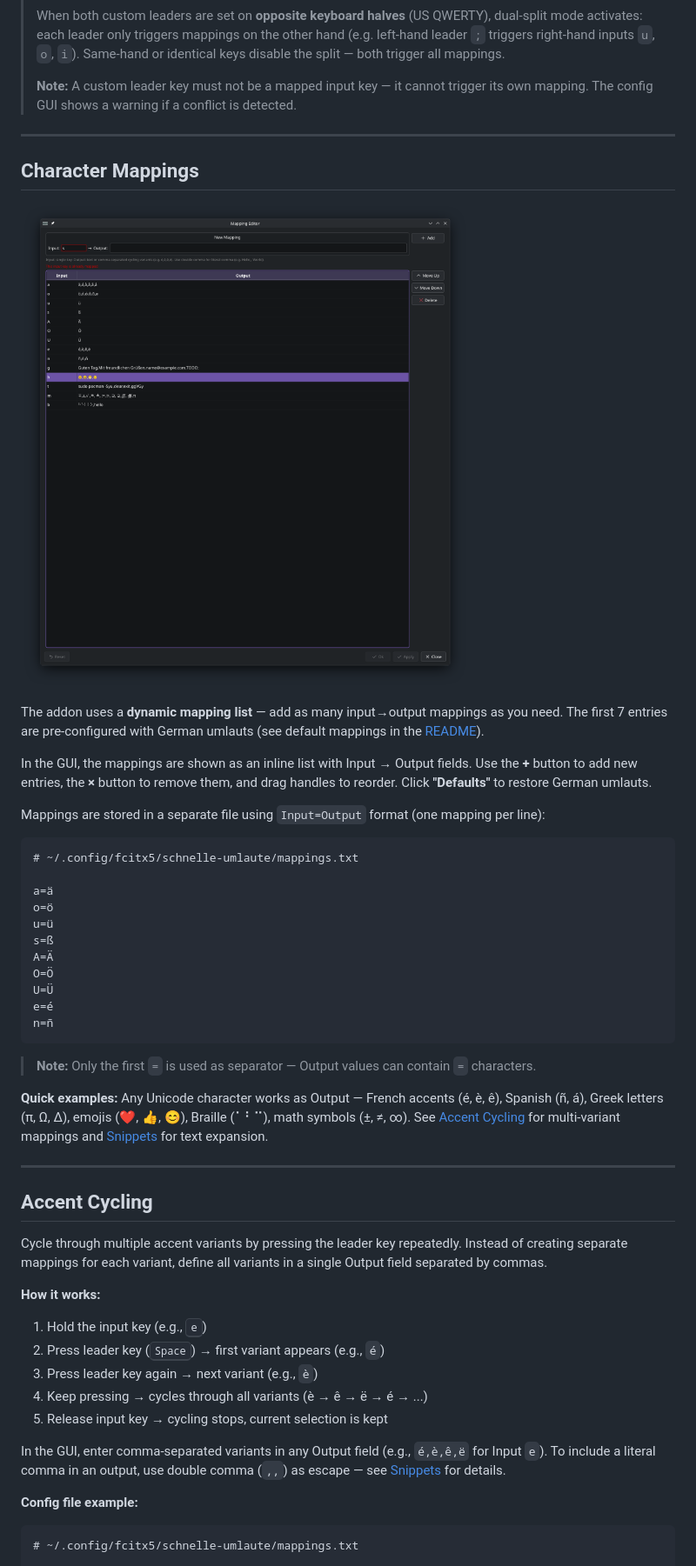
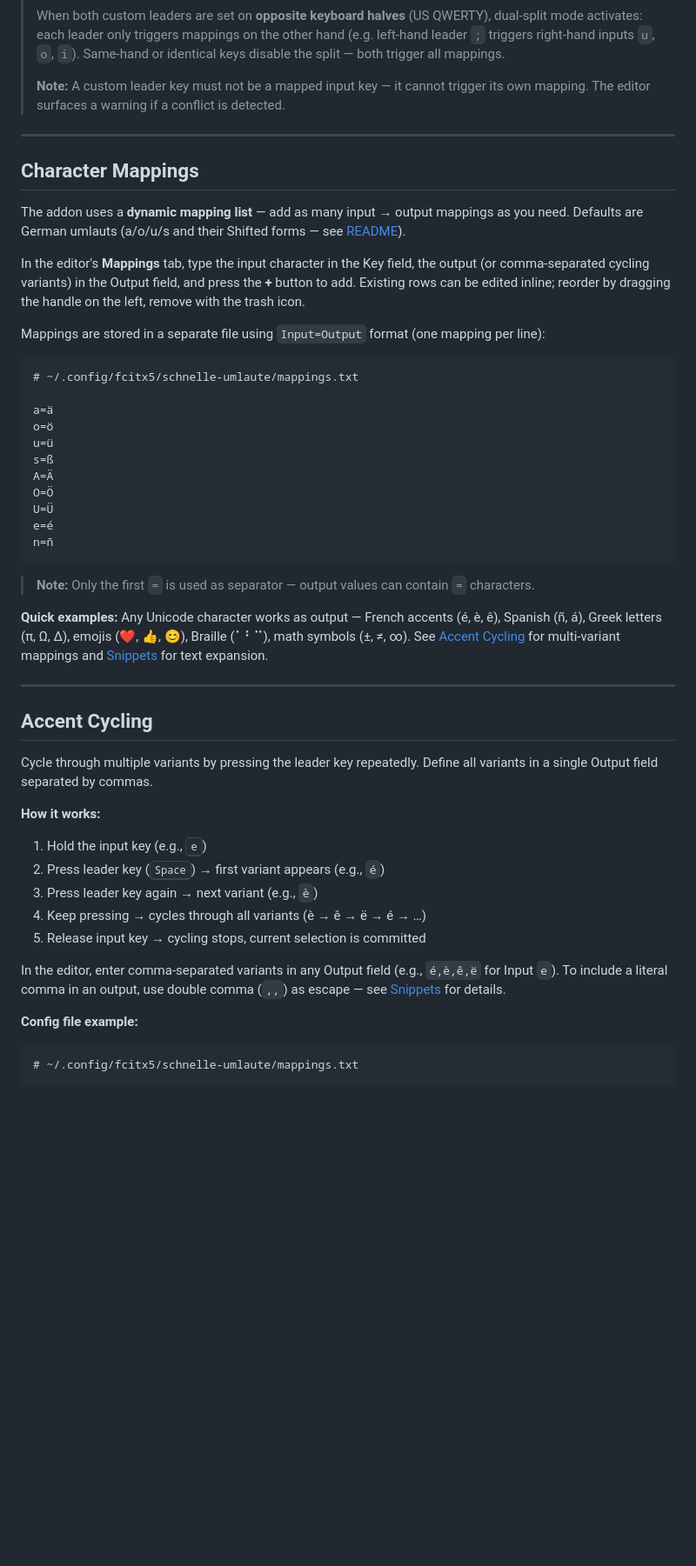
Before and after one commit to Maik-0000FF/schnelle-umlaute, a Markdown page: docs/CONFIGURATION.md, the part around the change printed below. Shown: that part at 87% size. Rendered like a GitHub page; pictures changed too: docs/assets/screenshot-mapping-editor.png (deleted); blank space fills up the shorter version.

````diff
--- a/docs/CONFIGURATION.md
+++ b/docs/CONFIGURATION.md
@@ -116,17 +128,15 @@ CustomKey2=
 >
 > When both custom leaders are set on **opposite keyboard halves** (US QWERTY), dual-split mode activates: each leader only triggers mappings on the other hand (e.g. left-hand leader `;` triggers right-hand inputs `u`, `o`, `i`). Same-hand or identical keys disable the split — both trigger all mappings.
 >
-> **Note:** A custom leader key must not be a mapped input key — it cannot trigger its own mapping. The config GUI shows a warning if a conflict is detected.
+> **Note:** A custom leader key must not be a mapped input key — it cannot trigger its own mapping. The editor surfaces a warning if a conflict is detected.
 
 ---
 
 ## Character Mappings
 
-![Mapping Editor](assets/screenshot-mapping-editor.png)
+The addon uses a **dynamic mapping list** — add as many input → output mappings as you need. Defaults are German umlauts (a/o/u/s and their Shifted forms — see [README](../README.md)).
 
-The addon uses a **dynamic mapping list** — add as many input→output mappings as you need. The first 7 entries are pre-configured with German umlauts (see default mappings in the [README](../README.md)).
-
-In the GUI, the mappings are shown as an inline list with Input → Output fields. Use the **+** button to add new entries, the **×** button to remove them, and drag handles to reorder. Click **"Defaults"** to restore German umlauts.
+In the editor's **Mappings** tab, type the input character in the Key field, the output (or comma-separated cycling variants) in the Output field, and press the **+** button to add. Existing rows can be edited inline; reorder by dragging the handle on the left, remove with the trash icon.
 
 Mappings are stored in a separate file using `Input=Output` format (one mapping per line):
 
@@ -144,24 +154,25 @@ e=é
 n=ñ
 ```
 
-> **Note:** Only the first `=` is used as separator — Output values can contain `=` characters.
+> **Note:** Only the first `=` is used as separator — output values can contain `=` characters.
 
-**Quick examples:** Any Unicode character works as Output — French accents (é, è, ê), Spanish (ñ, á), Greek letters (π, Ω, Δ), emojis (❤️, 👍, 😊), Braille (⠁⠃⠉), math symbols (±, ≠, ∞). See [Accent Cycling](#accent-cycling) for multi-variant mappings and [Snippets](#snippets-text-expansion) for text expansion.
+**Quick examples:** Any Unicode character works as output — French accents (é, è, ê), Spanish (ñ, á), Greek letters (π, Ω, Δ), emojis (❤️, 👍, 😊), Braille (⠁⠃⠉), math symbols (±, ≠, ∞). See [Accent Cycling](#accent-cycling) for multi-variant mappings and [Snippets](#snippets-text-expansion) for text expansion.
 
 ---
 
 ## Accent Cycling
 
-Cycle through multiple accent variants by pressing the leader key repeatedly. Instead of creating separate mappings for each variant, define all variants in a single Output field separated by commas.
+Cycle through multiple variants by pressing the leader key repeatedly. Define all variants in a single Output field separated by commas.
 
 **How it works:**
+
 1. Hold the input key (e.g., <kbd>e</kbd>)
 2. Press leader key (<kbd>Space</kbd>) → first variant appears (e.g., `é`)
 3. Press leader key again → next variant (e.g., `è`)
-4. Keep pressing → cycles through all variants (è → ê → ë → é → ...)
-5. Release input key → cycling stops, current selection is kept
+4. Keep pressing → cycles through all variants (è → ê → ë → é → …)
+5. Release input key → cycling stops, current selection is committed
 
-In the GUI, enter comma-separated variants in any Output field (e.g., `é,è,ê,ë` for Input `e`). To include a literal comma in an output, use double comma (`,,`) as escape — see [Snippets](#snippets-text-expansion) for details.
+In the editor, enter comma-separated variants in any Output field (e.g., `é,è,ê,ë` for Input `e`). To include a literal comma in an output, use double comma (`,,`) as escape — see [Snippets](#snippets-text-expansion) for details.
 
 **Config file example:**
 
````
Also changed, not shown: other parts of docs/CONFIGURATION.md (+63 -26 lines), docs/assets/screenshot-addon-config-kde.png (deleted), docs/assets/screenshot-addon-config-qt.png (deleted), docs/assets/screenshot-editor-mappings-kde.png (added), docs/assets/screenshot-editor-settings-kde.png (added), docs/assets/screenshot-editor-theme-dropdown-kde.png (added).
